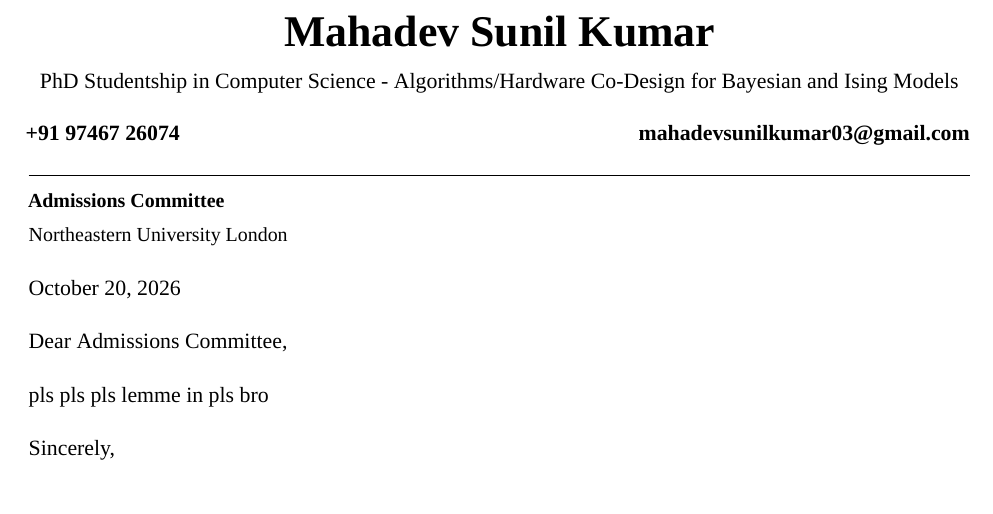
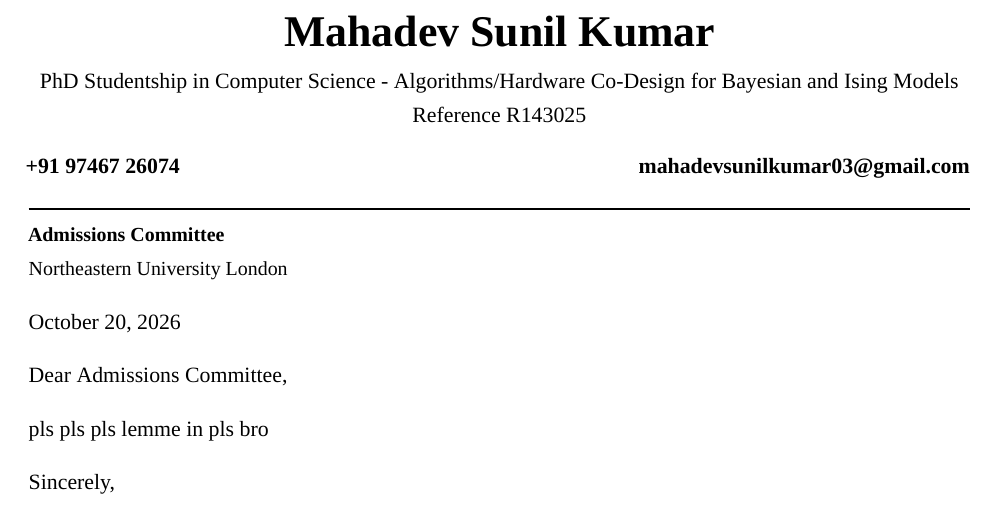
Before and after one commit to mahadevxo/nu-london-cover-letter, a LaTeX document (cover-letter.tex): part of the page, cut so that both start at the same text. Compiled offline with XeLaTeX; a missing font is replaced by an installed copy or a similar font.

Commit message:
txs auto checkin

```diff
--- a/cover-letter.tex
+++ b/cover-letter.tex
@@ -15,7 +15,7 @@
 
 % ---------- Your details ----------
 \newcommand{\myname}{Mahadev Sunil Kumar}
-\newcommand{\myaddress}{PhD Studentship in Computer Science - Algorithms/Hardware Co-Design for Bayesian and Ising Models}
+\newcommand{\myaddress}{PhD Studentship in Computer Science - Algorithms/Hardware Co-Design for Bayesian and Ising Models\\Reference R143025}
 \newcommand{\myphone}{+91 97467 26074}
 \newcommand{\myemail}{mahadevsunilkumar03@gmail.com}
 
```
